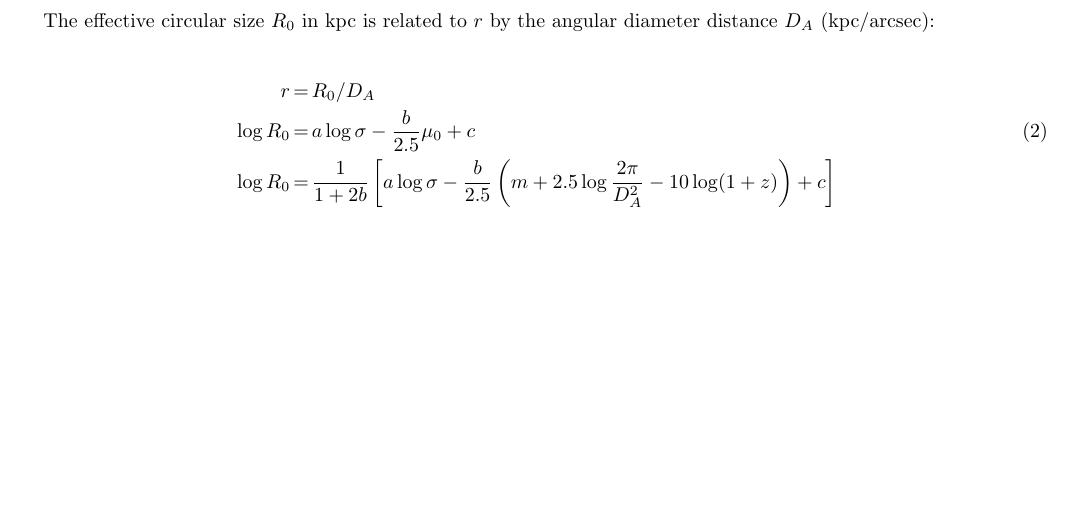
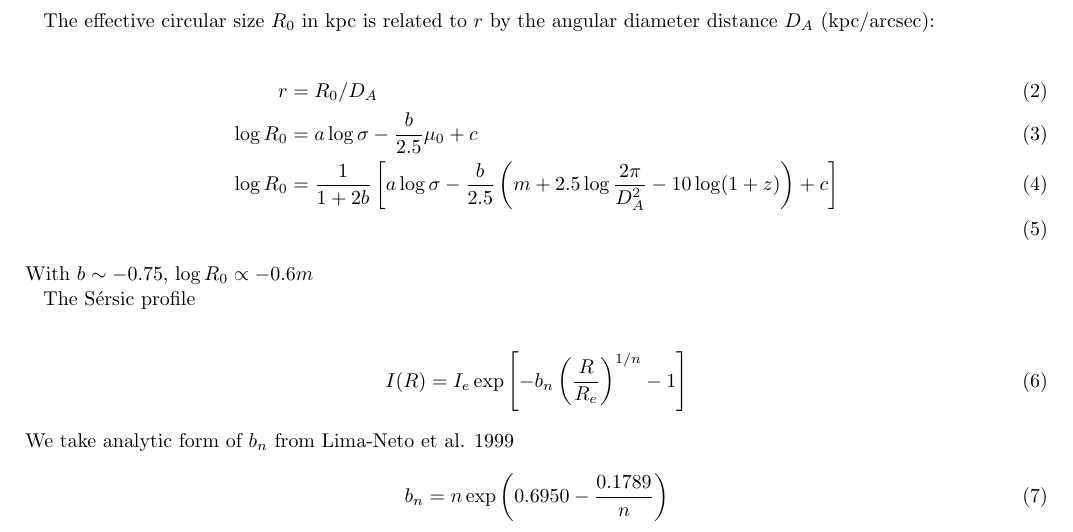
Before and after one commit to smoh/ETGOutskirts, a LaTeX paper (docs/draft/ms.tex): part of the page, cut so that both start at the same text, the shorter picture padded with empty space. Compiled offline with pdfLaTeX; an older LaTeX class or package is replaced by its successor.

Commit message:
mag scaling; definitions

```diff
--- a/docs/draft/ms.tex
+++ b/docs/draft/ms.tex
@@ -2,11 +2,14 @@
 
 % packages
 \usepackage{natbib}
+\usepackage{amsmath}
 
 
 
 % new commands go here
 \newcommand{\HI}{\ion{H}{1}}
+
+\newcommand{\sersic}{S\'ersic}
 
 
 \begin{document}
@@ -34,12 +37,26 @@ Introduction...
 The effective circular size $R_0$ in kpc is related to $r$ by
 the angular diameter distance $D_A$ (kpc/arcsec):
 
-\begin{eqnarray}
-    \nonumber r &=& R_0 / D_A \\
-    \log R_0 &=& a \log \sigma - \frac{b}{2.5} \mu_0 + c \\
-    \nonumber \log R_0 &=& \frac{1}{1 + 2 b} \left[ a\log \sigma
+\begin{align}
+    r &= R_0 / D_A \\
+    \log R_0 &= a \log \sigma - \frac{b}{2.5} \mu_0 + c \\
+    \log R_0 &= \frac{1}{1 + 2 b} \left[ a\log \sigma
         - \frac{b}{2.5} \left(m + 2.5\log \frac{2\pi}{D_A^2} - 10 \log (1+z)\right)
-        + c \right]
-\end{eqnarray}
+        + c \right]\\
+\end{align}
+With $b \sim -0.75$, $\log R_0 \propto -0.6 m$
+
+
+The \sersic{} profile
+
+\begin{align}
+    I(R) &= I_e \exp \left[ -b_n \left( \frac{R}{R_e} \right)^{1/n} - 1 \right]
+\end{align}
+We take analytic form of $b_n$ from Lima-Neto et al. 1999
+\begin{align}
+    b_n &= n \exp\left(0.6950 - \frac{0.1789}{n}\right)
+\end{align}
+
+
 
 \end{document}
```
